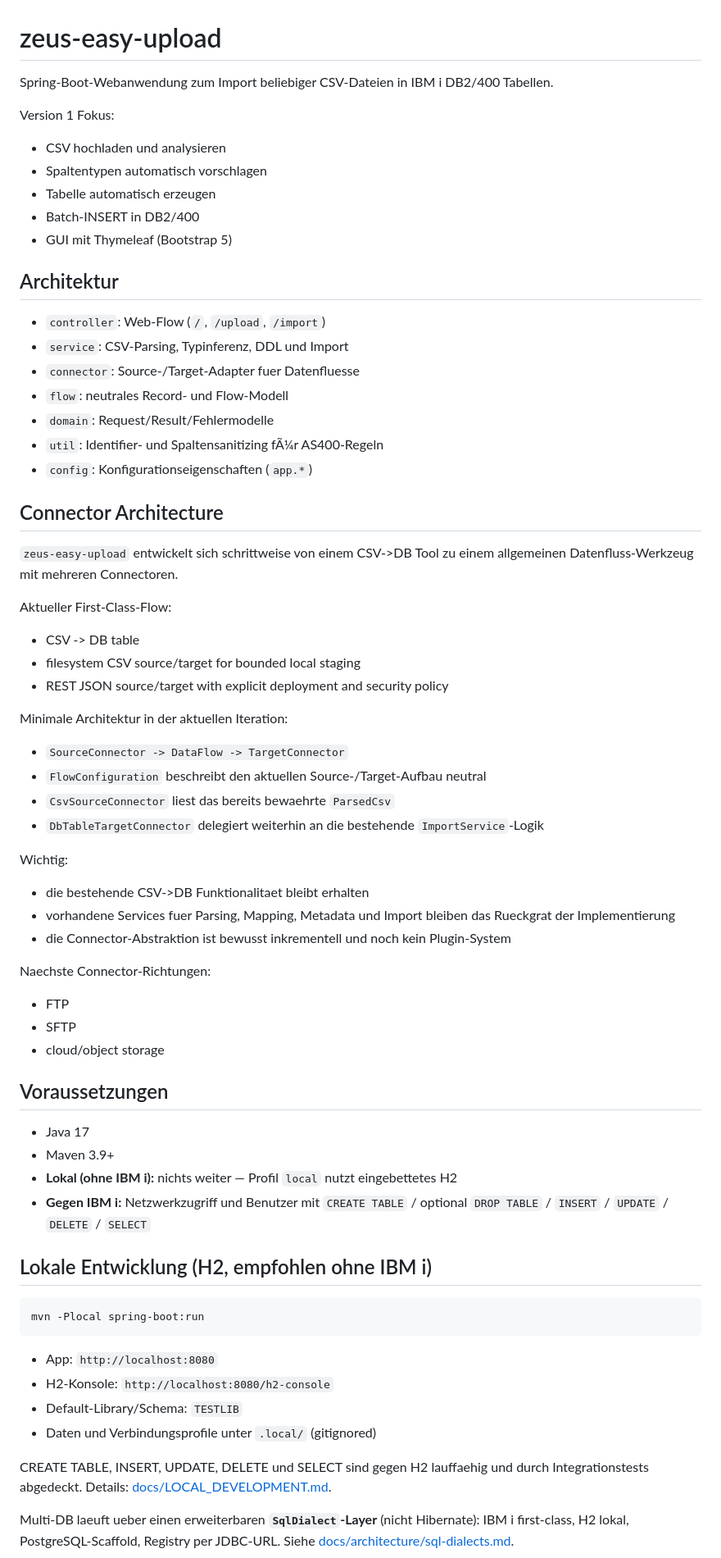
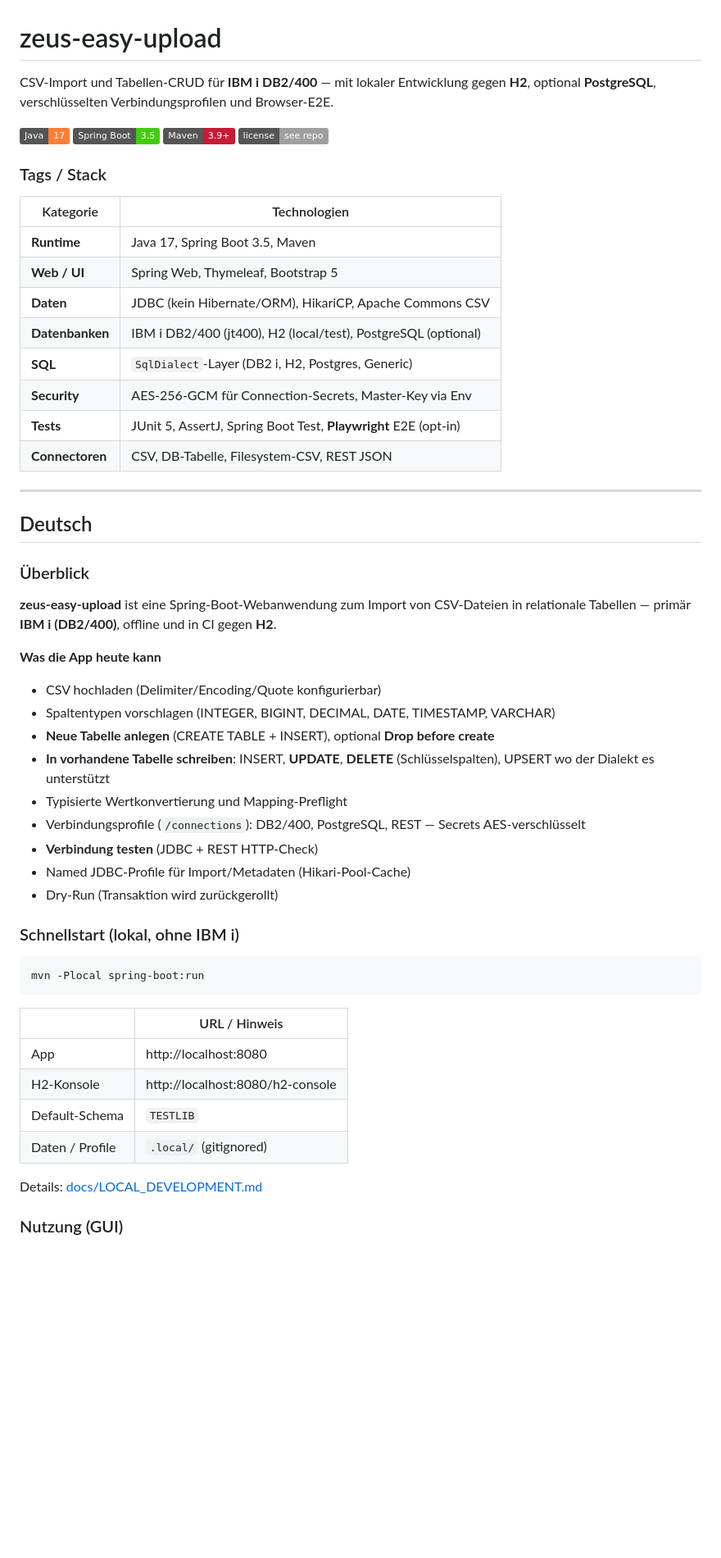
Before and after one commit to gzeuner/zeus-easy-upload, a Markdown page: README.md, the part around one of its changes. Shown at 82% size. Drawn GitHub-style; badges without logos; blank space fills up the shorter version.

````diff
--- a/README.md
+++ b/README.md
@@ -1,75 +1,59 @@
 # zeus-easy-upload
 
-Spring-Boot-Webanwendung zum Import beliebiger CSV-Dateien in IBM i DB2/400 Tabellen.
+CSV-Import und Tabellen-CRUD für **IBM i DB2/400** — mit lokaler Entwicklung gegen **H2**, optional **PostgreSQL**, verschlüsselten Verbindungsprofilen und Browser-E2E.
 
-Version 1 Fokus:
-- CSV hochladen und analysieren
-- Spaltentypen automatisch vorschlagen
-- Tabelle automatisch erzeugen
-- Batch-INSERT in DB2/400
-- GUI mit Thymeleaf (Bootstrap 5)
+[![Java](https://img.shields.io/badge/Java-17-orange?logo=openjdk&logoColor=white)](https://openjdk.org/)
+[![Spring Boot](https://img.shields.io/badge/Spring%20Boot-3.5-brightgreen?logo=springboot&logoColor=white)](https://spring.io/projects/spring-boot)
+[![Maven](https://img.shields.io/badge/Maven-3.9+-C71A36?logo=apachemaven&logoColor=white)](https://maven.apache.org/)
+[![License](https://img.shields.io/badge/license-see%20repo-lightgrey)](#)
 
-## Architektur
+### Tags / Stack
 
-- `controller`: Web-Flow (`/`, `/upload`, `/import`)
-- `service`: CSV-Parsing, Typinferenz, DDL und Import
-- `connector`: Source-/Target-Adapter fuer Datenfluesse
-- `flow`: neutrales Record- und Flow-Modell
-- `domain`: Request/Result/Fehlermodelle
-- `util`: Identifier- und Spaltensanitizing fÃ¼r AS400-Regeln
-- `config`: Konfigurationseigenschaften (`app.*`)
+| Kategorie | Technologien |
+|-----------|----------------|
+| **Runtime** | Java 17, Spring Boot 3.5, Maven |
+| **Web / UI** | Spring Web, Thymeleaf, Bootstrap 5 |
+| **Daten** | JDBC (kein Hibernate/ORM), HikariCP, Apache Commons CSV |
+| **Datenbanken** | IBM i DB2/400 (jt400), H2 (local/test), PostgreSQL (optional) |
+| **SQL** | `SqlDialect`-Layer (DB2 i, H2, Postgres, Generic) |
+| **Security** | AES-256-GCM für Connection-Secrets, Master-Key via Env |
+| **Tests** | JUnit 5, AssertJ, Spring Boot Test, **Playwright** E2E (opt-in) |
+| **Connectoren** | CSV, DB-Tabelle, Filesystem-CSV, REST JSON |
 
-## Connector Architecture
+---
 
-`zeus-easy-upload` entwickelt sich schrittweise von einem CSV->DB Tool zu einem allgemeinen Datenfluss-Werkzeug mit mehreren Connectoren.
+## Deutsch
 
-Aktueller First-Class-Flow:
+### Überblick
 
-- CSV -> DB table
-- filesystem CSV source/target for bounded local staging
-- REST JSON source/target with explicit deployment and security policy
+**zeus-easy-upload** ist eine Spring-Boot-Webanwendung zum Import von CSV-Dateien in relationale Tabellen — primär **IBM i (DB2/400)**, offline und in CI gegen **H2**.
 
-Minimale Architektur in der aktuellen Iteration:
+**Was die App heute kann**
 
-- `SourceConnector -> DataFlow -> TargetConnector`
-- `FlowConfiguration` beschreibt den aktuellen Source-/Target-Aufbau neutral
-- `CsvSourceConnector` liest das bereits bewaehrte `ParsedCsv`
-- `DbTableTargetConnector` delegiert weiterhin an die bestehende `ImportService`-Logik
+- CSV hochladen (Delimiter/Encoding/Quote konfigurierbar)
+- Spaltentypen vorschlagen (INTEGER, BIGINT, DECIMAL, DATE, TIMESTAMP, VARCHAR)
+- **Neue Tabelle anlegen** (CREATE TABLE + INSERT), optional **Drop before create**
+- **In vorhandene Tabelle schreiben**: INSERT, **UPDATE**, **DELETE** (Schlüsselspalten), UPSERT wo der Dialekt es unterstützt
+- Typisierte Wertkonvertierung und Mapping-Preflight
+- Verbindungsprofile (`/connections`): DB2/400, PostgreSQL, REST — Secrets AES-verschlüsselt
+- **Verbindung testen** (JDBC + REST HTTP-Check)
+- Named JDBC-Profile für Import/Metadaten (Hikari-Pool-Cache)
+- Dry-Run (Transaktion wird zurückgerollt)
 
-Wichtig:
-
-- die bestehende CSV->DB Funktionalitaet bleibt erhalten
-- vorhandene Services fuer Parsing, Mapping, Metadata und Import bleiben das Rueckgrat der Implementierung
-- die Connector-Abstraktion ist bewusst inkrementell und noch kein Plugin-System
-
-Naechste Connector-Richtungen:
-
-- FTP
-- SFTP
-- cloud/object storage
-
-## Voraussetzungen
-
-- Java 17
-- Maven 3.9+
-- **Lokal (ohne IBM i):** nichts weiter — Profil `local` nutzt eingebettetes H2
-- **Gegen IBM i:** Netzwerkzugriff und Benutzer mit `CREATE TABLE` / optional `DROP TABLE` / `INSERT` / `UPDATE` / `DELETE` / `SELECT`
-
-## Lokale Entwicklung (H2, empfohlen ohne IBM i)
+### Schnellstart (lokal, ohne IBM i)
 
 ```bash
 mvn -Plocal spring-boot:run
 ```
 
-- App: `http://localhost:8080`
-- H2-Konsole: `http://localhost:8080/h2-console`
-- Default-Library/Schema: `TESTLIB`
-- Daten und Verbindungsprofile unter `.local/` (gitignored)
+| | URL / Hinweis |
+|--|----------------|
+| App | http://localhost:8080 |
+| H2-Konsole | http://localhost:8080/h2-console |
+| Default-Schema | `TESTLIB` |
+| Daten / Profile | `.local/` (gitignored) |
 
-CREATE TABLE, INSERT, UPDATE, DELETE und SELECT sind gegen H2 lauffaehig und
-durch Integrationstests abgedeckt. Details: [docs/LOCAL_DEVELOPMENT.md](docs/LOCAL_DEVELOPMENT.md).
+Details: [docs/LOCAL_DEVELOPMENT.md](docs/LOCAL_DEVELOPMENT.md)
 
-Multi-DB laeuft ueber einen erweiterbaren **`SqlDialect`-Layer** (nicht Hibernate):
-IBM i first-class, H2 lokal, PostgreSQL-Scaffold, Registry per JDBC-URL.
-Siehe [docs/architecture/sql-dialects.md](docs/architecture/sql-dialects.md).
+### Nutzung (GUI)
 
````
Also changed, not shown: other parts of README.md (+171 -101 lines).
